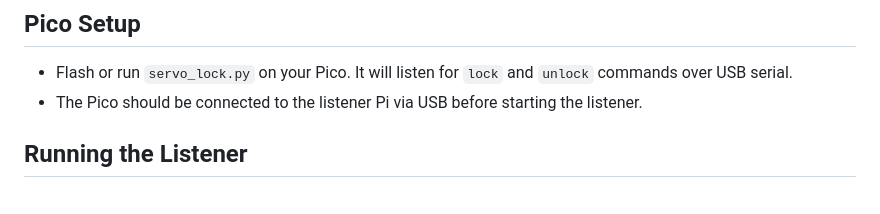
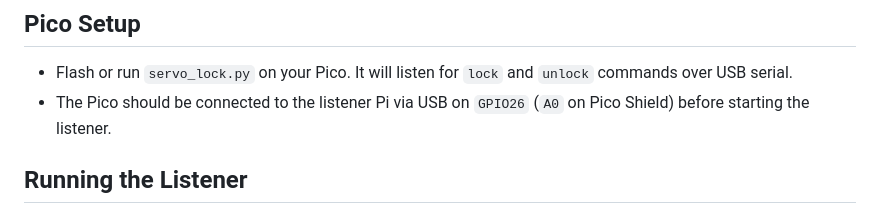
Before and after one commit to jameskong098/mfalock, a Markdown page: listener/README.md, the part around the change. Drawn GitHub-style.

```diff
--- a/listener/README.md
+++ b/listener/README.md
@@ -69,7 +69,7 @@ You also need to ensure the `ALLOWED_WEB_SERVER_IP` in `listener.py` matches the
 ## Pico Setup
 
 - Flash or run `servo_lock.py` on your Pico. It will listen for `lock` and `unlock` commands over USB serial.
-- The Pico should be connected to the listener Pi via USB before starting the listener.
+- The Pico should be connected to the listener Pi via USB on `GPIO26` (`A0` on Pico Shield) before starting the listener.
 
 ## Running the Listener
 
```
Also changed, not shown: web_UI/README.md (+7 -0 lines).
